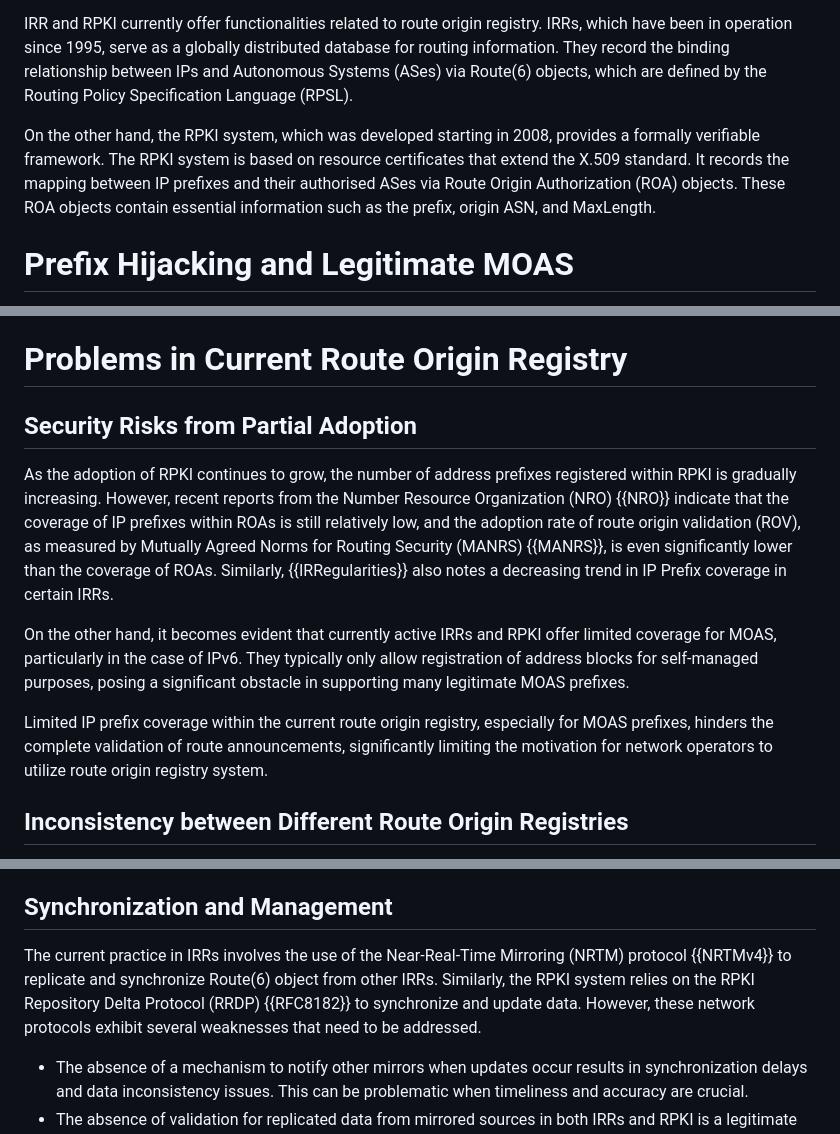
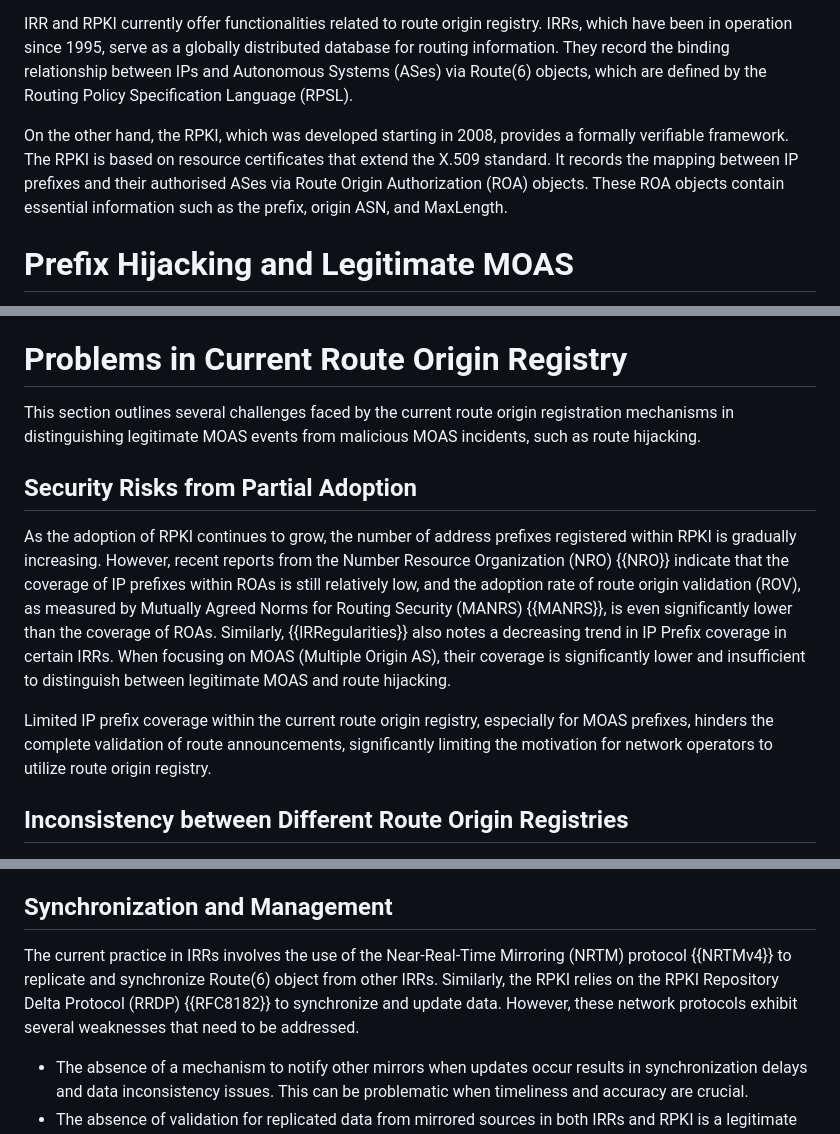
Before and after one commit to shenglinwh/psvro, a Markdown page: draft-jiang-sidrops-psvro.md, 3 parts joined by grey strips. Rendered like a GitHub page.

```diff
--- a/draft-jiang-sidrops-psvro.md
+++ b/draft-jiang-sidrops-psvro.md
@@ -128,7 +128,7 @@ Route origin registry refers to a system that records the mapping of IP prefixes
 
 IRR and RPKI currently offer functionalities related to route origin registry. IRRs, which have been in operation since 1995, serve as a globally distributed database for routing information. They record the binding relationship between IPs and Autonomous Systems (ASes) via Route(6) objects, which are defined by the Routing Policy Specification Language (RPSL).
 
-On the other hand, the RPKI system, which was developed starting in 2008, provides a formally verifiable framework. The RPKI system is based on resource certificates that extend the X.509 standard. It records the mapping between IP prefixes and their authorised ASes via Route Origin Authorization (ROA) objects. These ROA objects contain essential information such as the prefix, origin ASN, and MaxLength.
+On the other hand, the RPKI, which was developed starting in 2008, provides a formally verifiable framework. The RPKI is based on resource certificates that extend the X.509 standard. It records the mapping between IP prefixes and their authorised ASes via Route Origin Authorization (ROA) objects. These ROA objects contain essential information such as the prefix, origin ASN, and MaxLength.
 
 
 # Prefix Hijacking and Legitimate MOAS
@@ -147,14 +147,13 @@ Distinguishing between prefix hijacking, misconfiguration, and legitimate MOAS c
 
 # Problems in Current Route Origin Registry
 
+This section outlines several challenges faced by the current route origin registration mechanisms in distinguishing legitimate MOAS events from malicious MOAS incidents, such as route hijacking.
 
 ## Security Risks from Partial Adoption
 
-As the adoption of RPKI continues to grow, the number of address prefixes registered within RPKI is gradually increasing. However, recent reports from the Number Resource Organization (NRO) {{NRO}} indicate that the coverage of IP prefixes within ROAs is still relatively low, and the adoption rate of route origin validation (ROV), as measured by Mutually Agreed Norms for Routing Security (MANRS) {{MANRS}}, is even significantly lower than the coverage of ROAs. Similarly, {{IRRegularities}} also notes a decreasing trend in IP Prefix coverage in certain IRRs.
+As the adoption of RPKI continues to grow, the number of address prefixes registered within RPKI is gradually increasing. However, recent reports from the Number Resource Organization (NRO) {{NRO}} indicate that the coverage of IP prefixes within ROAs is still relatively low, and the adoption rate of route origin validation (ROV), as measured by Mutually Agreed Norms for Routing Security (MANRS) {{MANRS}}, is even significantly lower than the coverage of ROAs. Similarly, {{IRRegularities}} also notes a decreasing trend in IP Prefix coverage in certain IRRs. When focusing on MOAS (Multiple Origin AS), their coverage is significantly lower and insufficient to distinguish between legitimate MOAS and route hijacking.
 
-On the other hand, it becomes evident that currently active IRRs and RPKI offer limited coverage for MOAS, particularly in the case of IPv6. They typically only allow registration of address blocks for self-managed purposes, posing a significant obstacle in supporting many legitimate MOAS prefixes.
-
-Limited IP prefix coverage within the current route origin registry, especially for MOAS prefixes, hinders the complete validation of route announcements, significantly limiting the motivation for network operators to utilize route origin registry system.
+Limited IP prefix coverage within the current route origin registry, especially for MOAS prefixes, hinders the complete validation of route announcements, significantly limiting the motivation for network operators to utilize route origin registry.
 
 ## Inconsistency between Different Route Origin Registries
 
@@ -174,7 +173,7 @@ Consequently, the absence of data validation and standardization in operations w
 
 ## Synchronization and Management
 
-The current practice in IRRs involves the use of the Near-Real-Time Mirroring (NRTM) protocol {{NRTMv4}} to replicate and synchronize Route(6) object from other IRRs. Similarly, the RPKI system relies on the RPKI Repository Delta Protocol (RRDP) {{RFC8182}} to synchronize and update data. However, these network protocols exhibit several weaknesses that need to be addressed.
+The current practice in IRRs involves the use of the Near-Real-Time Mirroring (NRTM) protocol {{NRTMv4}} to replicate and synchronize Route(6) object from other IRRs. Similarly, the RPKI relies on the RPKI Repository Delta Protocol (RRDP) {{RFC8182}} to synchronize and update data. However, these network protocols exhibit several weaknesses that need to be addressed.
 
 - The absence of a mechanism to notify other mirrors when updates occur results in synchronization delays and data inconsistency issues. This can be problematic when timeliness and accuracy are crucial.
 - The absence of validation for replicated data from mirrored sources in both IRRs and RPKI is a legitimate concern. This situation creates a considerable risk for inconsistencies and conflicts with the current data.
```
Also changed, not shown: other parts of draft-jiang-sidrops-psvro.md (+19 -4 lines).
